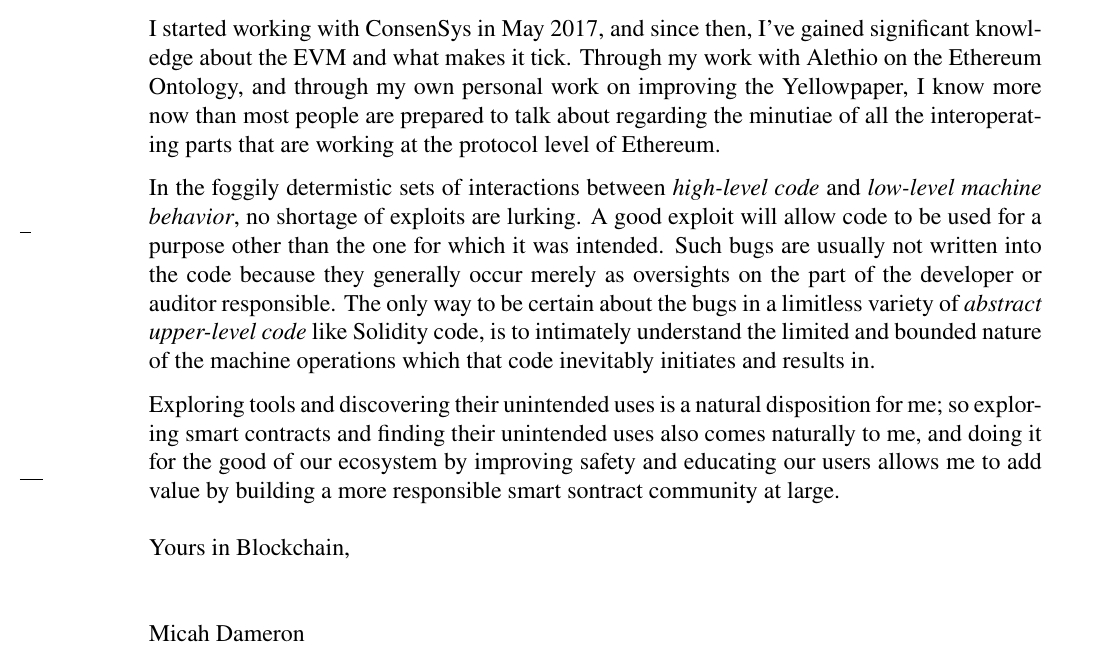
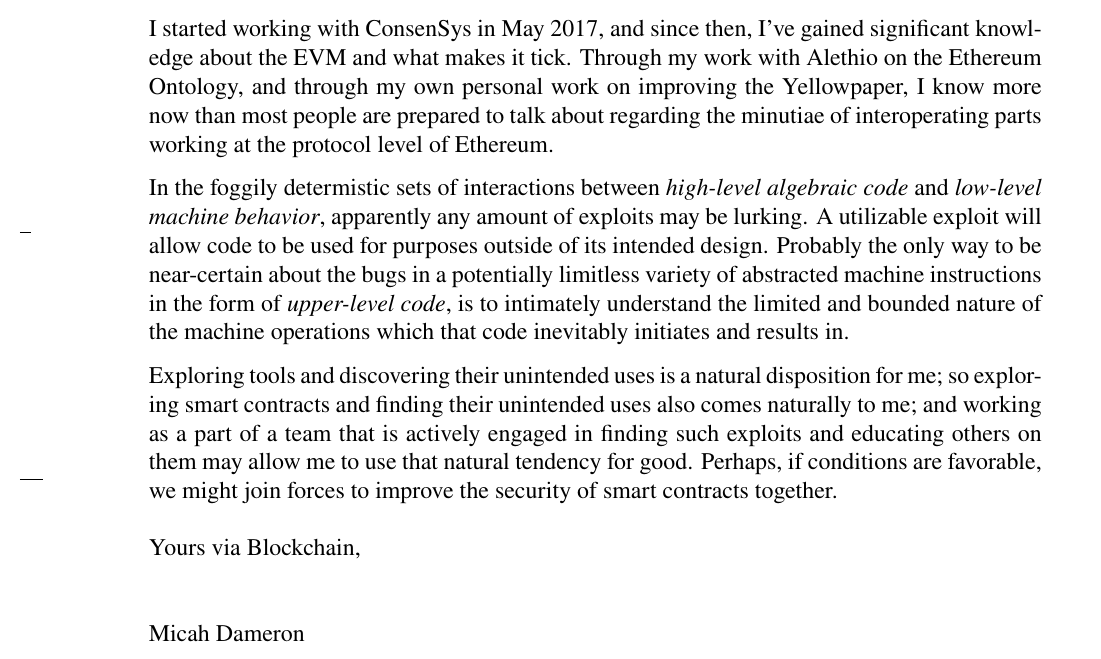
Before and after one commit to chronaeon/Curriculum-Vitae, a LaTeX letter (ltr/ltr.tex): part of the page, cut so that both start at the same text. Compiled offline with pdfLaTeX.

Commit message:
generic update

```diff
--- a/ltr/ltr.tex
+++ b/ltr/ltr.tex
@@ -42,13 +42,13 @@
 
 \opening{Dear Diligence Team,}
 
-	I started working with ConsenSys in May 2017, and since then, I've gained significant knowledge about the EVM and what makes it tick. Through my work with Alethio on the Ethereum Ontology, and through my own personal work on improving the Yellowpaper, I know more now than most people are prepared to talk about regarding the minutiae of all the interoperating parts that are working at the protocol level of Ethereum.
+	I started working with ConsenSys in May 2017, and since then, I've gained significant knowledge about the EVM and what makes it tick. Through my work with Alethio on the Ethereum Ontology, and through my own personal work on improving the Yellowpaper, I know more now than most people are prepared to talk about regarding the minutiae of interoperating parts working at the protocol level of Ethereum.
 
-	In the foggily determistic sets of interactions between \textit{high-level code} and \textit{low-level machine behavior}, no shortage of exploits are lurking. A good exploit will allow code to be used for a purpose other than the one for which it was intended. Such bugs are usually not written into the code because they generally occur merely as oversights on the part of the developer or auditor responsible. The only way to be certain about the bugs in a limitless variety of \textsl{abstract upper-level code} like Solidity code, is to intimately understand the limited and bounded nature of the machine operations which that code inevitably initiates and results in.
+	In the foggily determistic sets of interactions between \textit{high-level algebraic code} and \textit{low-level machine behavior}, apparently any amount of exploits may be lurking. A utilizable exploit will allow code to be used for purposes outside of its intended design. Probably the only way to be near-certain about the bugs in a potentially limitless variety of abstracted machine instructions in the form of \textit{upper-level code}, is to intimately understand the limited and bounded nature of the machine operations which that code inevitably initiates and results in.
 
-	 Exploring tools and discovering their unintended uses is a natural disposition for me; so exploring smart contracts and finding their unintended uses also comes naturally to me, and doing it for the good of our ecosystem by improving safety and educating our users allows me to add value by building a more responsible smart sontract community at large.
+	 Exploring tools and discovering their unintended uses is a natural disposition for me; so exploring smart contracts and finding their unintended uses also comes naturally to me; and working as a part of a team that is actively engaged in finding such exploits and educating others on them may allow me to use that natural tendency for good. Perhaps, if conditions are favorable, we might join forces to improve the security of smart contracts together.
 
-\closing{Yours in Blockchain,}
+\closing{Yours via Blockchain,}
 
 \setkomavar*{enclseparator}{Attached} % Change the default "encl:" to "Attached:"
 \encl{CV/Resume} % Attached documents
```
Also changed, not shown: ltr/ltr.pdf, 1 other file.
